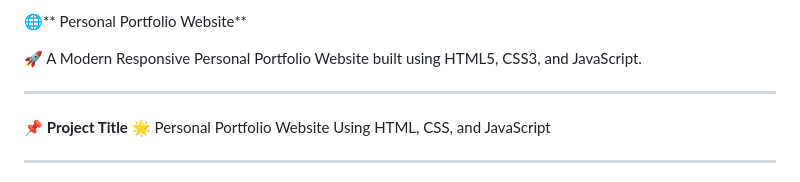
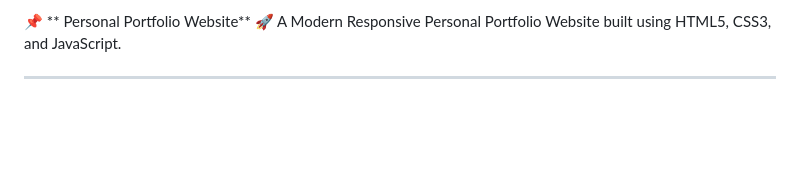
Before and after one commit to raji1617/personal-portfolio, a Markdown page: README.md, the part around the change. Rendered like a GitHub page; blank space fills up the shorter version.

Commit message:
Revise project title and introduction formatting
Updated the README to change project title formatting and remove redundant lines.

```diff
--- a/README.md
+++ b/README.md
@@ -1,11 +1,5 @@
-🌐** Personal Portfolio Website**
-
- 🚀 A Modern Responsive Personal Portfolio Website built using HTML5, CSS3, and JavaScript.
-
----
-
-📌 **Project Title**
-  🌟 Personal Portfolio Website Using HTML, CSS, and JavaScript
+📌 ** Personal Portfolio Website**
+   🚀 A Modern Responsive Personal Portfolio Website built using HTML5, CSS3, and JavaScript.
 
 ---
 
```
